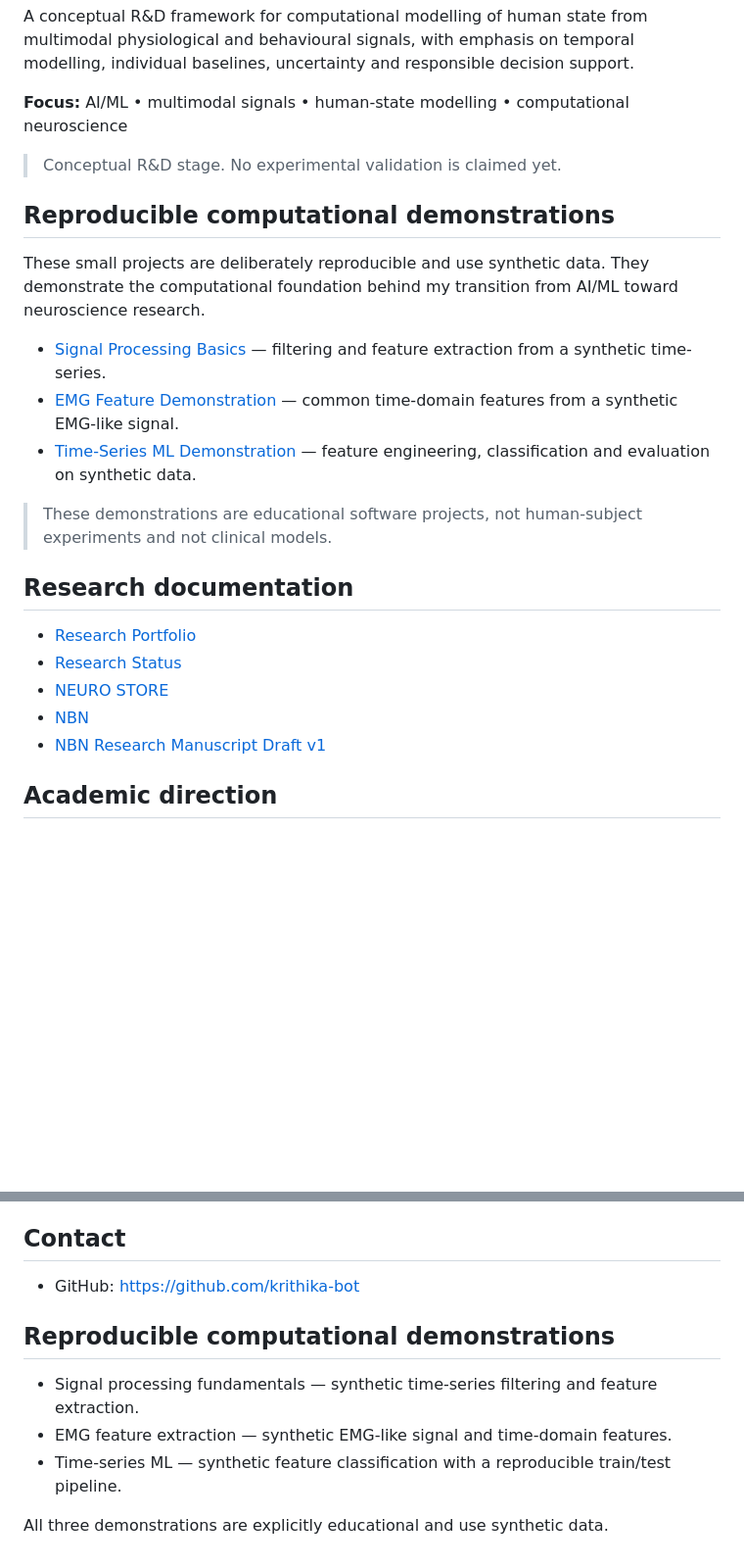
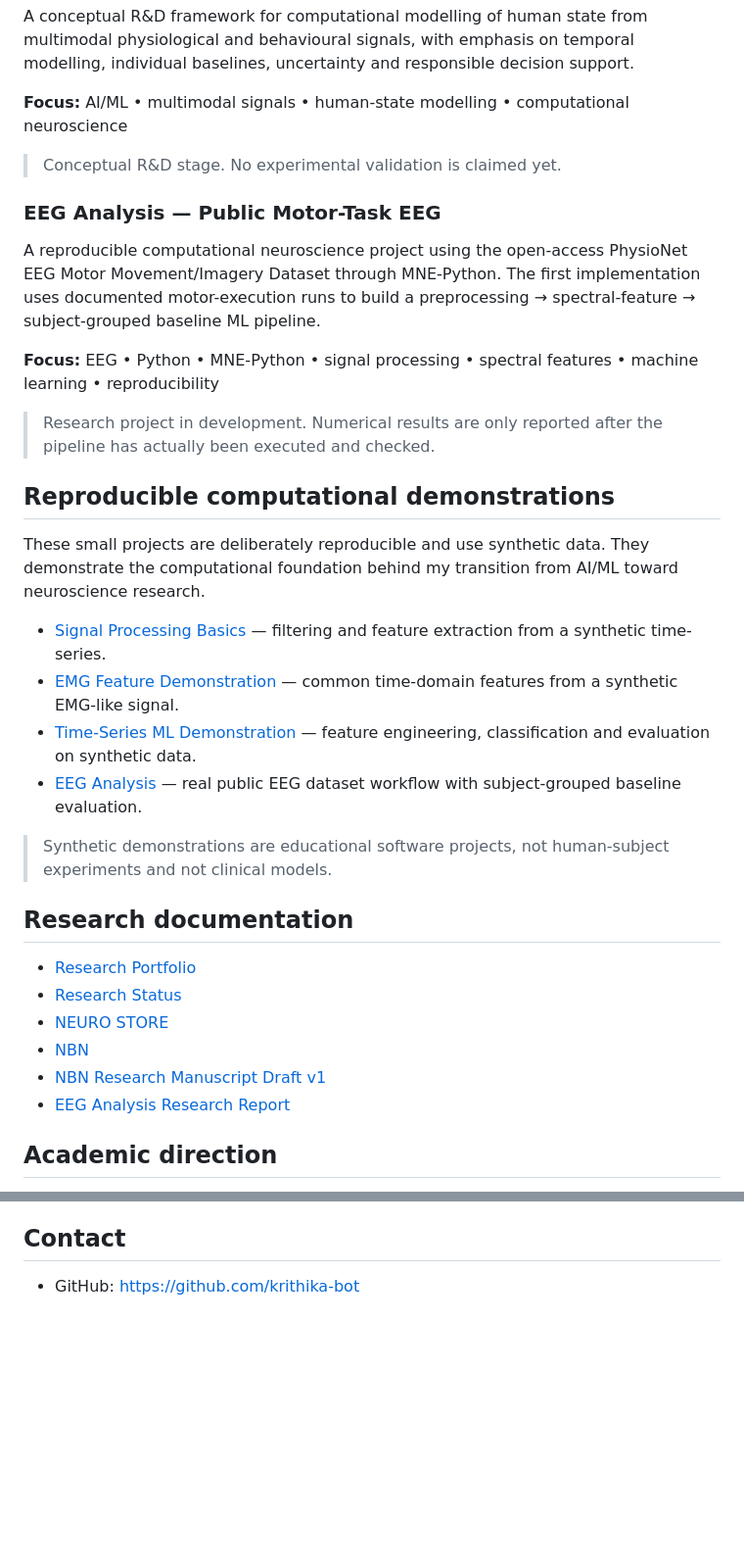
Before and after one commit to krithika-bot/KRITHIKA, a Markdown page: README.md, 2 parts joined by grey strips. Shown at 98% size. GitHub-like rendering; blank space fills up the shorter version.

Commit message:
Add real EEG analysis project to research portfolio

```diff
--- a/README.md
+++ b/README.md
@@ -52,6 +52,13 @@ A conceptual R&D framework for computational modelling of human state from multi
 
 > Conceptual R&D stage. No experimental validation is claimed yet.
 
+### EEG Analysis — Public Motor-Task EEG
+A reproducible computational neuroscience project using the open-access PhysioNet EEG Motor Movement/Imagery Dataset through MNE-Python. The first implementation uses documented motor-execution runs to build a preprocessing → spectral-feature → subject-grouped baseline ML pipeline.
+
+**Focus:** EEG • Python • MNE-Python • signal processing • spectral features • machine learning • reproducibility
+
+> Research project in development. Numerical results are only reported after the pipeline has actually been executed and checked.
+
 ## Reproducible computational demonstrations
 
 These small projects are deliberately reproducible and use synthetic data. They demonstrate the computational foundation behind my transition from AI/ML toward neuroscience research.
@@ -59,8 +66,9 @@ These small projects are deliberately reproducible and use synthetic data. They
 - [Signal Processing Basics](projects/signal-processing-basics/README.md) — filtering and feature extraction from a synthetic time-series.
 - [EMG Feature Demonstration](projects/emg-feature-demo/README.md) — common time-domain features from a synthetic EMG-like signal.
 - [Time-Series ML Demonstration](projects/time-series-ml-demo/README.md) — feature engineering, classification and evaluation on synthetic data.
+- [EEG Analysis](projects/eeg-analysis/README.md) — real public EEG dataset workflow with subject-grouped baseline evaluation.
 
-> These demonstrations are educational software projects, not human-subject experiments and not clinical models.
+> Synthetic demonstrations are educational software projects, not human-subject experiments and not clinical models.
 
 ## Research documentation
 
@@ -69,6 +77,7 @@ These small projects are deliberately reproducible and use synthetic data. They
 - [NEURO STORE](projects/NEURO_STORE.md)
 - [NBN](projects/NBN.md)
 - [NBN Research Manuscript Draft v1](research/NBN_Research_Manuscript_Draft_v1.md)
+- [EEG Analysis Research Report](projects/eeg-analysis/research_report.md)
 
 ## Academic direction
 
@@ -85,11 +94,3 @@ This is a research-oriented student portfolio. Concepts, prototypes, experiments
 ## Contact
 
 - GitHub: https://github.com/krithika-bot
-
-## Reproducible computational demonstrations
-
-- Signal processing fundamentals — synthetic time-series filtering and feature extraction.
-- EMG feature extraction — synthetic EMG-like signal and time-domain features.
-- Time-series ML — synthetic feature classification with a reproducible train/test pipeline.
-
-All three demonstrations are explicitly educational and use synthetic data.
```
